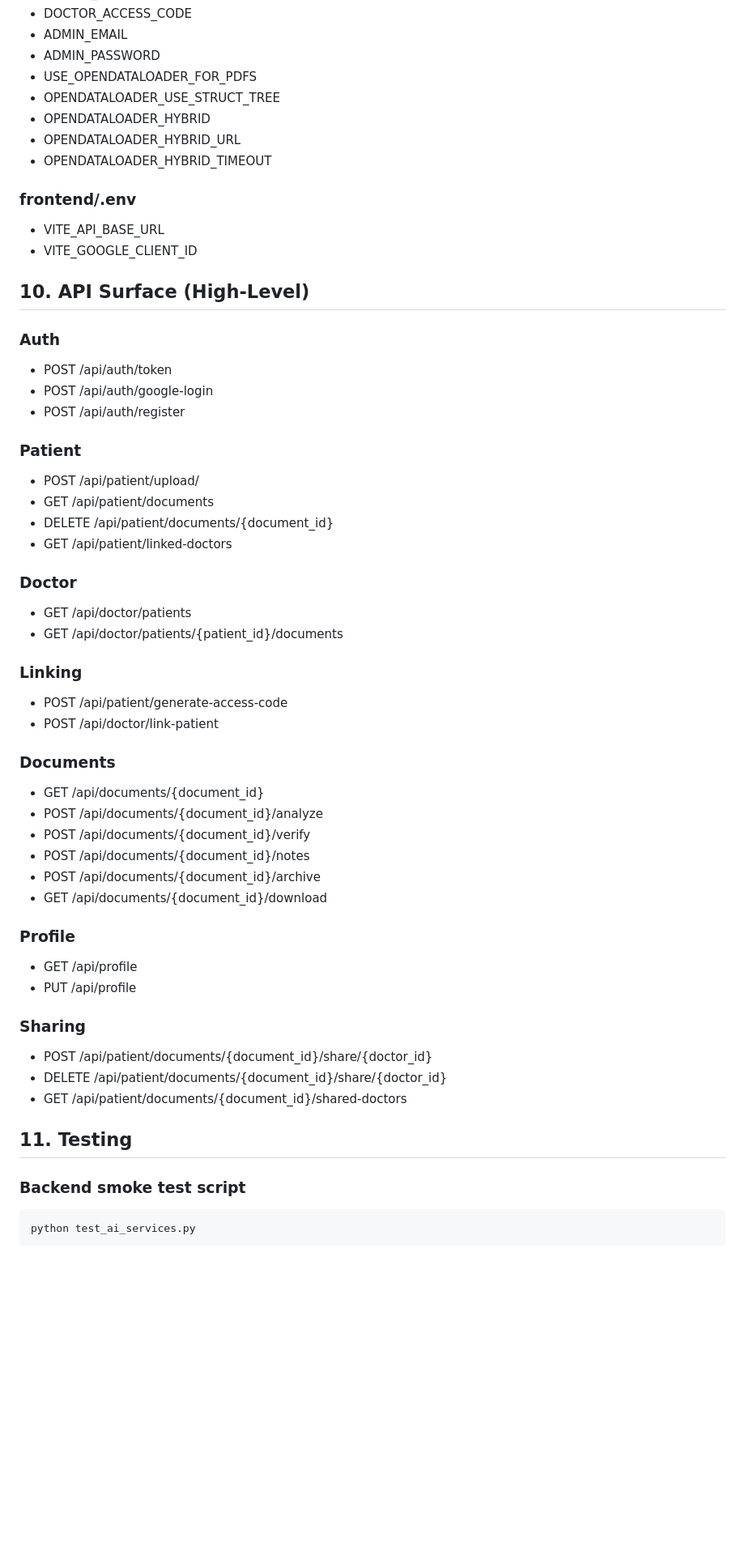
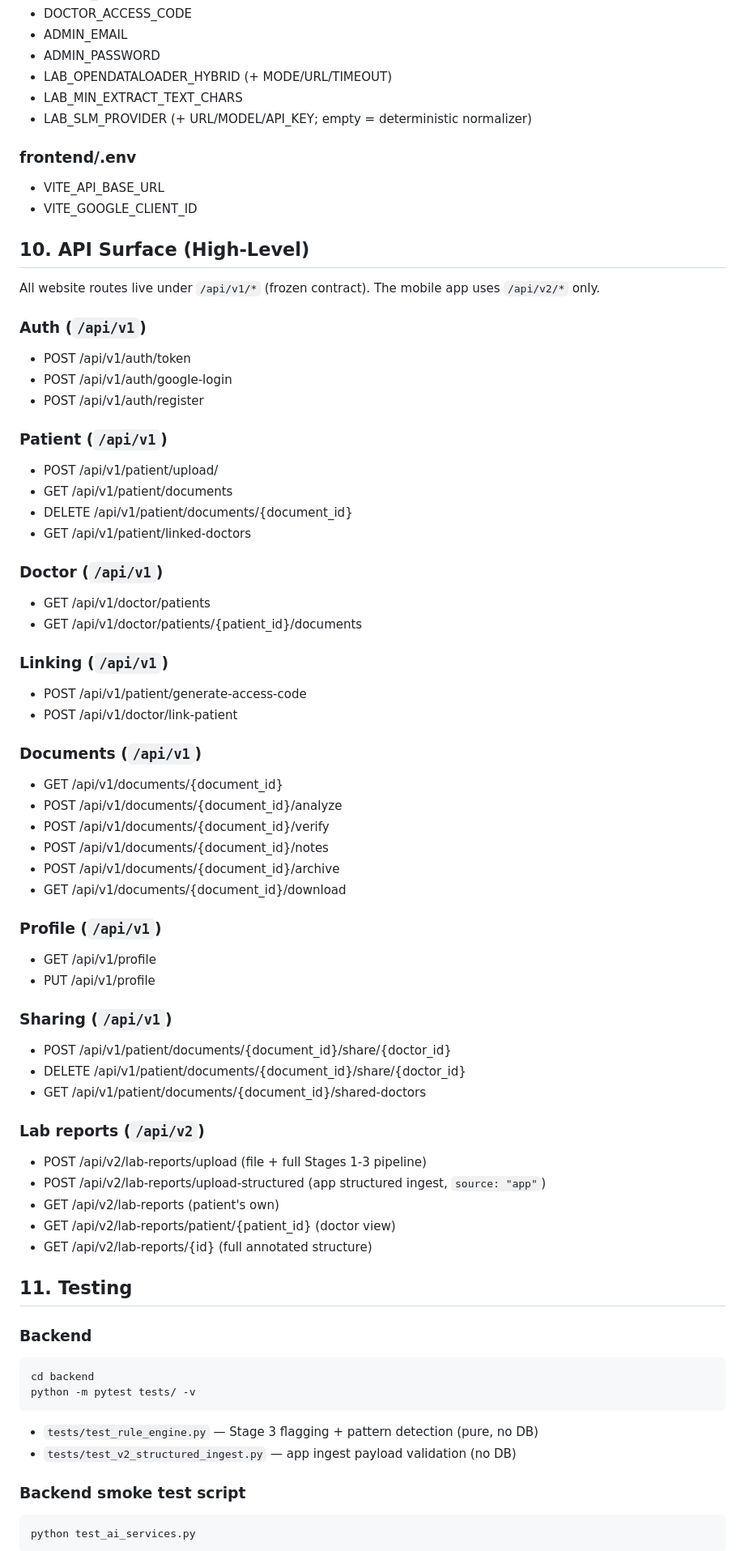
Before and after one commit to sarthakroutray/IntelliMed-AI, a Markdown page: README.md, the part around one of its changes. Shown at 81% size. GitHub-like rendering; blank space fills up the shorter version.

````diff
--- a/README.md
+++ b/README.md
@@ -236,11 +303,9 @@ Compose file:
 - DOCTOR_ACCESS_CODE
 - ADMIN_EMAIL
 - ADMIN_PASSWORD
-- USE_OPENDATALOADER_FOR_PDFS
-- OPENDATALOADER_USE_STRUCT_TREE
-- OPENDATALOADER_HYBRID
-- OPENDATALOADER_HYBRID_URL
-- OPENDATALOADER_HYBRID_TIMEOUT
+- LAB_OPENDATALOADER_HYBRID (+ MODE/URL/TIMEOUT)
+- LAB_MIN_EXTRACT_TEXT_CHARS
+- LAB_SLM_PROVIDER (+ URL/MODEL/API_KEY; empty = deterministic normalizer)
 
 ### frontend/.env
 - VITE_API_BASE_URL
@@ -248,43 +313,63 @@ Compose file:
 
 ## 10. API Surface (High-Level)
 
-### Auth
-- POST /api/auth/token
-- POST /api/auth/google-login
-- POST /api/auth/register
+All website routes live under `/api/v1/*` (frozen contract). The mobile app
+uses `/api/v2/*` only.
 
-### Patient
-- POST /api/patient/upload/
-- GET /api/patient/documents
-- DELETE /api/patient/documents/{document_id}
-- GET /api/patient/linked-doctors
+### Auth (`/api/v1`)
+- POST /api/v1/auth/token
+- POST /api/v1/auth/google-login
+- POST /api/v1/auth/register
 
-### Doctor
-- GET /api/doctor/patients
-- GET /api/doctor/patients/{patient_id}/documents
+### Patient (`/api/v1`)
+- POST /api/v1/patient/upload/
+- GET /api/v1/patient/documents
+- DELETE /api/v1/patient/documents/{document_id}
+- GET /api/v1/patient/linked-doctors
 
-### Linking
-- POST /api/patient/generate-access-code
-- POST /api/doctor/link-patient
+### Doctor (`/api/v1`)
+- GET /api/v1/doctor/patients
+- GET /api/v1/doctor/patients/{patient_id}/documents
 
-### Documents
-- GET /api/documents/{document_id}
-- POST /api/documents/{document_id}/analyze
-- POST /api/documents/{document_id}/verify
-- POST /api/documents/{document_id}/notes
-- POST /api/documents/{document_id}/archive
-- GET /api/documents/{document_id}/download
+### Linking (`/api/v1`)
+- POST /api/v1/patient/generate-access-code
+- POST /api/v1/doctor/link-patient
 
-### Profile
-- GET /api/profile
-- PUT /api/profile
+### Documents (`/api/v1`)
+- GET /api/v1/documents/{document_id}
+- POST /api/v1/documents/{document_id}/analyze
+- POST /api/v1/documents/{document_id}/verify
+- POST /api/v1/documents/{document_id}/notes
+- POST /api/v1/documents/{document_id}/archive
+- GET /api/v1/documents/{document_id}/download
 
-### Sharing
-- POST /api/patient/documents/{document_id}/share/{doctor_id}
-- DELETE /api/patient/documents/{document_id}/share/{doctor_id}
-- GET /api/patient/documents/{document_id}/shared-doctors
+### Profile (`/api/v1`)
+- GET /api/v1/profile
+- PUT /api/v1/profile
+
+### Sharing (`/api/v1`)
+- POST /api/v1/patient/documents/{document_id}/share/{doctor_id}
+- DELETE /api/v1/patient/documents/{document_id}/share/{doctor_id}
+- GET /api/v1/patient/documents/{document_id}/shared-doctors
+
+### Lab reports (`/api/v2`)
+- POST /api/v2/lab-reports/upload (file + full Stages 1-3 pipeline)
+- POST /api/v2/lab-reports/upload-structured (app structured ingest, `source: "app"`)
+- GET /api/v2/lab-reports (patient's own)
+- GET /api/v2/lab-reports/patient/{patient_id} (doctor view)
+- GET /api/v2/lab-reports/{id} (full annotated structure)
 
 ## 11. Testing
+
+### Backend
+
+```bash
+cd backend
+python -m pytest tests/ -v
+```
+
+- `tests/test_rule_engine.py` — Stage 3 flagging + pattern detection (pure, no DB)
+- `tests/test_v2_structured_ingest.py` — app ingest payload validation (no DB)
 
 ### Backend smoke test script
 
````
Also changed, not shown: other parts of README.md (+90 -9 lines).
